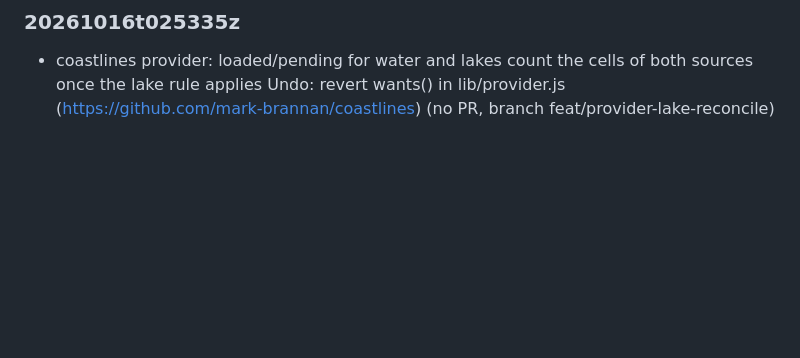
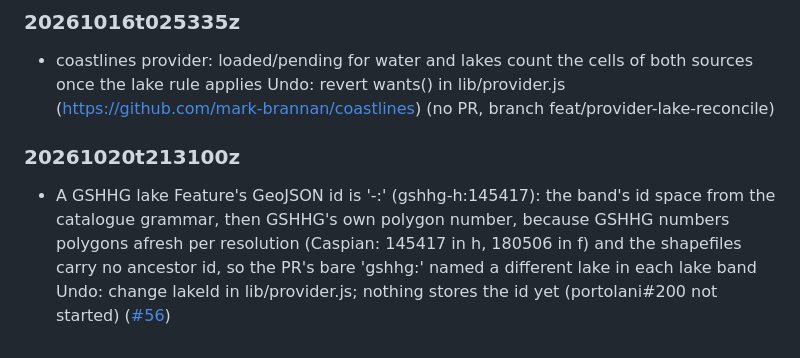
Before and after one commit to mark-brannan/coastlines, a Markdown page: docs/agent_decisions.md, the part around the change. Rendered like a GitHub page; blank space fills up the shorter version.

Commit message:
agent-decision: A GSHHG lake Feature's GeoJSON id is '<source>-<scale>:<id>'

```diff
--- a/docs/agent_decisions.md
+++ b/docs/agent_decisions.md
@@ -63,3 +63,6 @@ heading is the UTC stamp, so `agent_decisions.md#<stamp>` links one entry.
 
 ### 20261016t025335z
 - coastlines provider: loaded/pending for water and lakes count the cells of both sources once the lake rule applies Undo: revert wants() in lib/provider.js (https://github.com/mark-brannan/coastlines) (no PR, branch feat/provider-lake-reconcile)
+
+### 20261020t213100z
+- A GSHHG lake Feature's GeoJSON id is '<source>-<scale>:<id>' (gshhg-h:145417): the band's id space from the catalogue grammar, then GSHHG's own polygon number, because GSHHG numbers polygons afresh per resolution (Caspian: 145417 in h, 180506 in f) and the shapefiles carry no ancestor id, so the PR's bare 'gshhg:<id>' named a different lake in each lake band Undo: change lakeId in lib/provider.js; nothing stores the id yet (portolani#200 not started) ([#56](https://github.com/mark-brannan/coastlines/pull/56))
```
